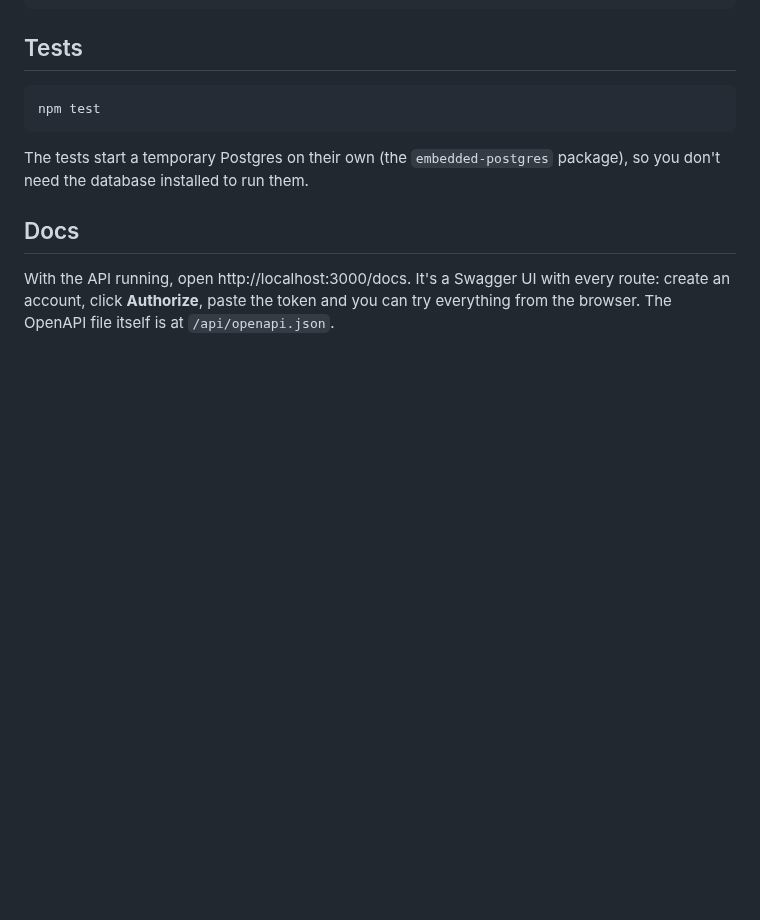
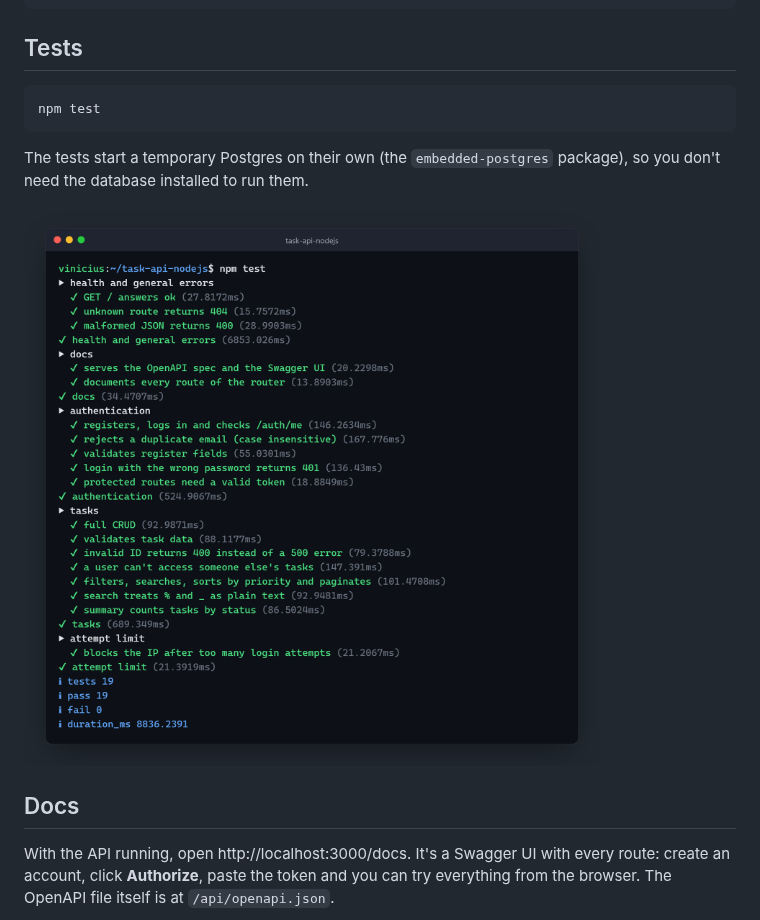
Before and after one commit to ViniciuscLemos/task-api-nodejs, a Markdown page: README.md, the part around the change. GitHub-like rendering; pictures changed too: docs/screenshot-tests.png (added); blank space fills up the shorter version.

Commit message:
readme: a screenshot of the test run

````diff
--- a/README.md
+++ b/README.md
@@ -33,6 +33,8 @@ npm test
 ```
 
 The tests start a temporary Postgres on their own (the `embedded-postgres` package), so you don't need the database installed to run them.
+
+![The 19 tests passing: auth, task CRUD, users not seeing each other's tasks, search and the login attempt limit](docs/screenshot-tests.png)
 
 ## Docs
 
````
